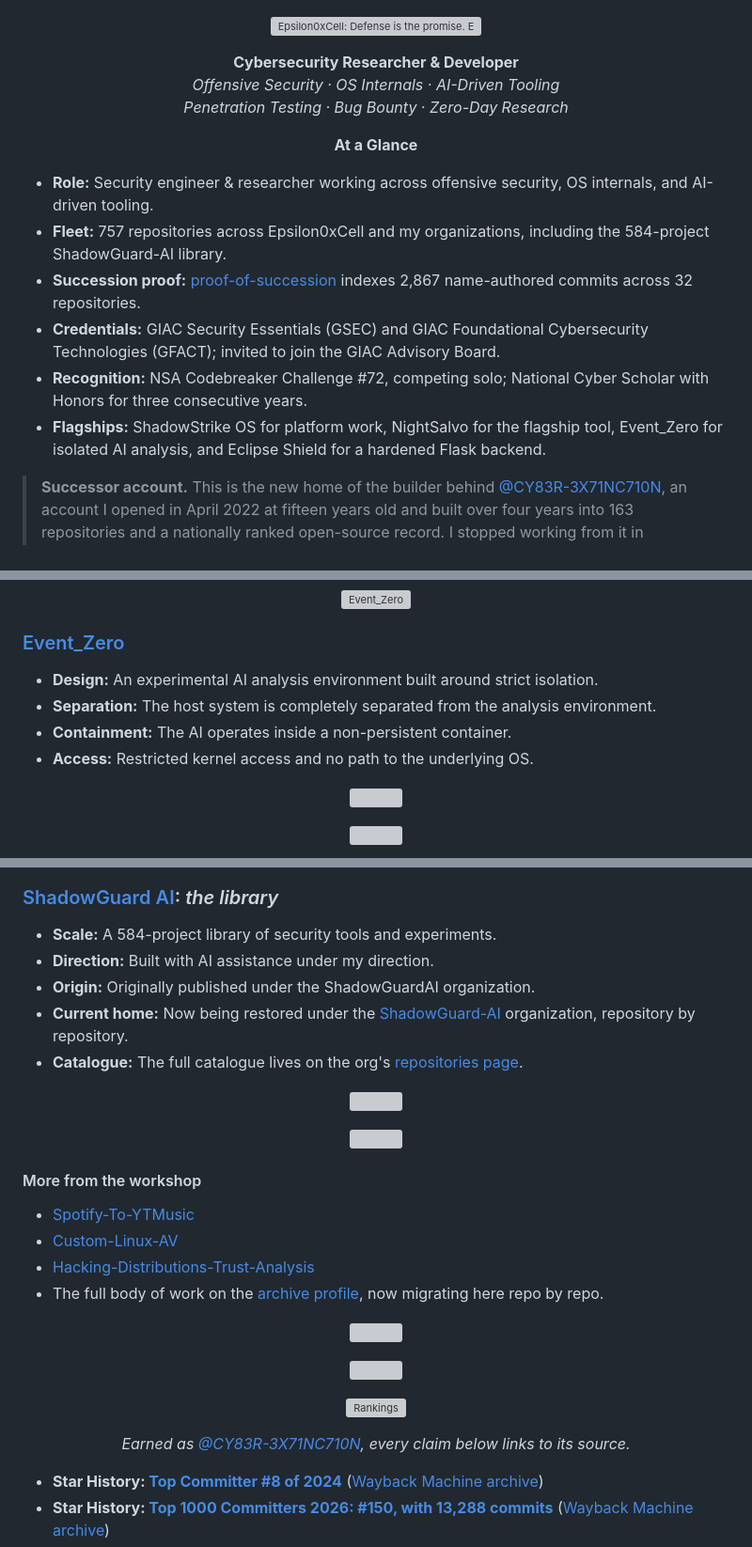
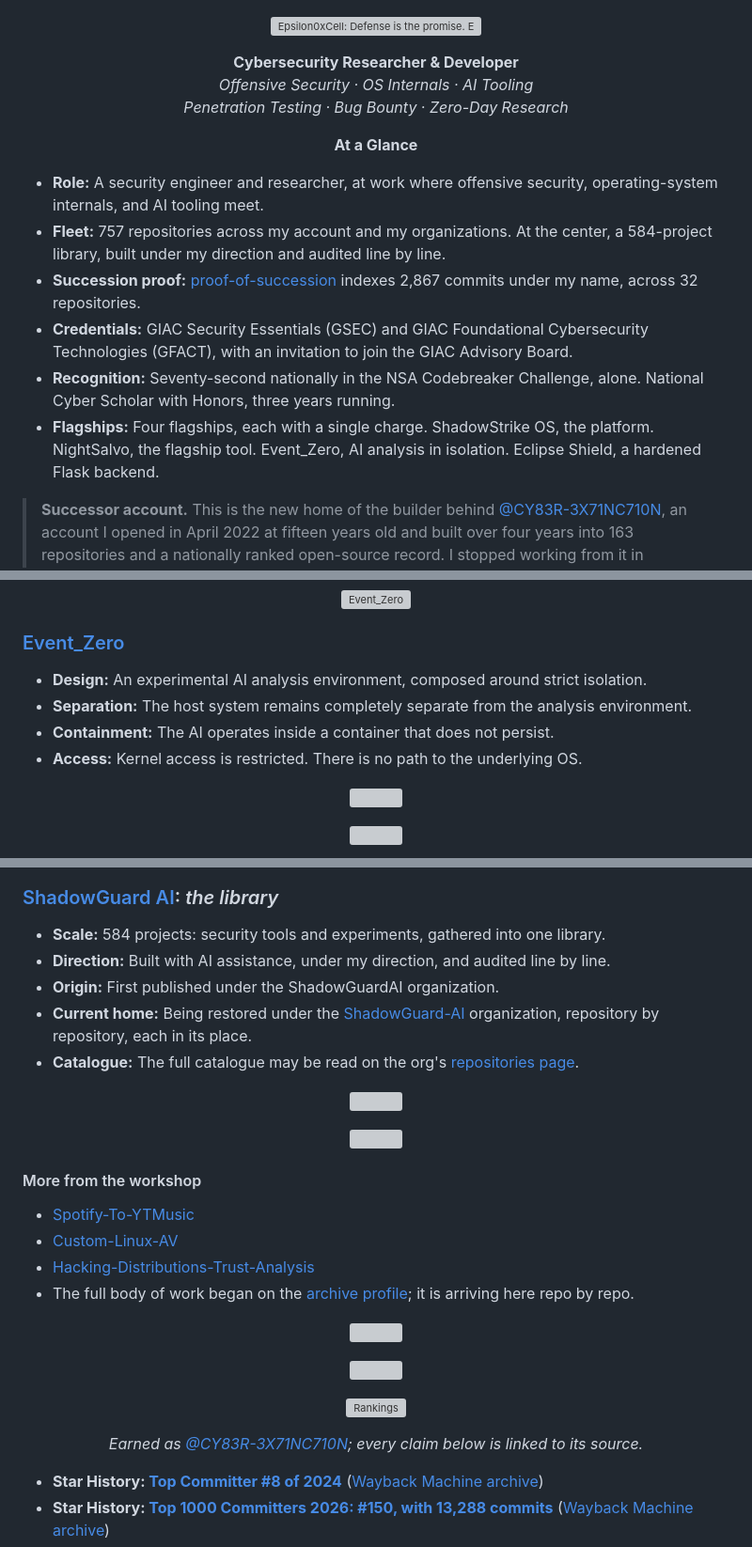
Before and after one commit to Epsilon0xCell/Epsilon0xCell, a Markdown page: README.md, 3 parts joined by grey strips. Shown at 94% size. Drawn GitHub-style; grey boxes are pictures that could not be loaded.

Commit message:
Rewrite the profile in the suave register

```diff
--- a/README.md
+++ b/README.md
@@ -4,7 +4,7 @@
 
 <p align="center">
   <strong>Cybersecurity Researcher & Developer</strong><br>
-  <em>Offensive Security · OS Internals · AI-Driven Tooling</em><br>
+  <em>Offensive Security · OS Internals · AI Tooling</em><br>
   <em>Penetration Testing · Bug Bounty · Zero-Day Research</em>
 </p>
 
@@ -12,12 +12,12 @@
   <strong>At a Glance</strong>
 </p>
 
-- **Role:** Security engineer & researcher working across offensive security, OS internals, and AI-driven tooling.
-- **Fleet:** 757 repositories across Epsilon0xCell and my organizations, including the 584-project ShadowGuard-AI library.
-- **Succession proof:** [proof-of-succession](https://github.com/Epsilon0xCell/proof-of-succession) indexes 2,867 name-authored commits across 32 repositories.
-- **Credentials:** GIAC Security Essentials (GSEC) and GIAC Foundational Cybersecurity Technologies (GFACT); invited to join the GIAC Advisory Board.
-- **Recognition:** NSA Codebreaker Challenge #72, competing solo; National Cyber Scholar with Honors for three consecutive years.
-- **Flagships:** ShadowStrike OS for platform work, NightSalvo for the flagship tool, Event_Zero for isolated AI analysis, and Eclipse Shield for a hardened Flask backend.
+- **Role:** A security engineer and researcher, at work where offensive security, operating-system internals, and AI tooling meet.
+- **Fleet:** 757 repositories across my account and my organizations. At the center, a 584-project library, built under my direction and audited line by line.
+- **Succession proof:** [proof-of-succession](https://github.com/Epsilon0xCell/proof-of-succession) indexes 2,867 commits under my name, across 32 repositories.
+- **Credentials:** GIAC Security Essentials (GSEC) and GIAC Foundational Cybersecurity Technologies (GFACT), with an invitation to join the GIAC Advisory Board.
+- **Recognition:** Seventy-second nationally in the NSA Codebreaker Challenge, alone. National Cyber Scholar with Honors, three years running.
+- **Flagships:** Four flagships, each with a single charge. ShadowStrike OS, the platform. NightSalvo, the flagship tool. Event_Zero, AI analysis in isolation. Eclipse Shield, a hardened Flask backend.
 
 > **Successor account.** This is the new home of the builder behind [@CY83R-3X71NC710N](https://github.com/CY83R-3X71NC710N), an account I opened in April 2022 at fifteen years old and built over four years into 163 repositories and a nationally ranked open-source record. I stopped working from it in September 2026 and consolidated everything here, with full histories migrated and re-signed under this account's identity. The original stands untouched as the archive of record, and everything new ships from here.
 
@@ -187,10 +187,10 @@
 
 ### [Event_Zero](https://github.com/Epsilon0xCell/Event_Zero)
 
-- **Design:** An experimental AI analysis environment built around strict isolation.
-- **Separation:** The host system is completely separated from the analysis environment.
-- **Containment:** The AI operates inside a non-persistent container.
-- **Access:** Restricted kernel access and no path to the underlying OS.
+- **Design:** An experimental AI analysis environment, composed around strict isolation.
+- **Separation:** The host system remains completely separate from the analysis environment.
+- **Containment:** The AI operates inside a container that does not persist.
+- **Access:** Kernel access is restricted. There is no path to the underlying OS.
 
 <p align="center">
   <img src="assets/divider.svg" alt="" width="100%">
@@ -237,11 +237,11 @@
 
 ### [ShadowGuard AI](https://github.com/ShadowGuard-AI): *the library*
 
-- **Scale:** A 584-project library of security tools and experiments.
-- **Direction:** Built with AI assistance under my direction.
-- **Origin:** Originally published under the ShadowGuardAI organization.
-- **Current home:** Now being restored under the [ShadowGuard-AI](https://github.com/ShadowGuard-AI) organization, repository by repository.
-- **Catalogue:** The full catalogue lives on the org's [repositories page](https://github.com/orgs/ShadowGuard-AI/repositories).
+- **Scale:** 584 projects: security tools and experiments, gathered into one library.
+- **Direction:** Built with AI assistance, under my direction, and audited line by line.
+- **Origin:** First published under the ShadowGuardAI organization.
+- **Current home:** Being restored under the [ShadowGuard-AI](https://github.com/ShadowGuard-AI) organization, repository by repository, each in its place.
+- **Catalogue:** The full catalogue may be read on the org's [repositories page](https://github.com/orgs/ShadowGuard-AI/repositories).
 
 <p align="center">
   <img src="assets/divider.svg" alt="" width="100%">
@@ -256,7 +256,7 @@
 - [Spotify-To-YTMusic](https://github.com/Epsilon0xCell/Spotify-To-YTMusic)
 - [Custom-Linux-AV](https://github.com/Epsilon0xCell/Custom-Linux-AV)
 - [Hacking-Distributions-Trust-Analysis](https://github.com/Epsilon0xCell/Hacking-Distributions-Trust-Analysis)
-- The full body of work on the [archive profile](https://github.com/CY83R-3X71NC710N), now migrating here repo by repo.
+- The full body of work began on the [archive profile](https://github.com/CY83R-3X71NC710N); it is arriving here repo by repo.
 
 <p align="center">
   <img src="assets/divider.svg" alt="" width="100%">
@@ -270,7 +270,7 @@
   <img src="assets/prompt-rankings.svg" alt="Rankings" width="100%">
 </p>
 
-<p align="center"><em>Earned as <a href="https://github.com/CY83R-3X71NC710N">@CY83R-3X71NC710N</a>, every claim below links to its source.</em></p>
+<p align="center"><em>Earned as <a href="https://github.com/CY83R-3X71NC710N">@CY83R-3X71NC710N</a>; every claim below is linked to its source.</em></p>
 
 - **Star History: [Top Committer #8 of 2024](https://www.star-history.com/cy83r-3x71nc710n)** ([Wayback Machine archive](https://web.archive.org/web/20261030133321/https://www.star-history.com/cy83r-3x71nc710n/))
 - **Star History: [Top 1000 Committers 2026: #150, with 13,288 commits](https://www.star-history.com/cy83r-3x71nc710n)** ([Wayback Machine archive](https://web.archive.org/web/20261030133321/https://www.star-history.com/cy83r-3x71nc710n/))
```
Also changed, not shown: other parts of README.md (+46 -46 lines).
